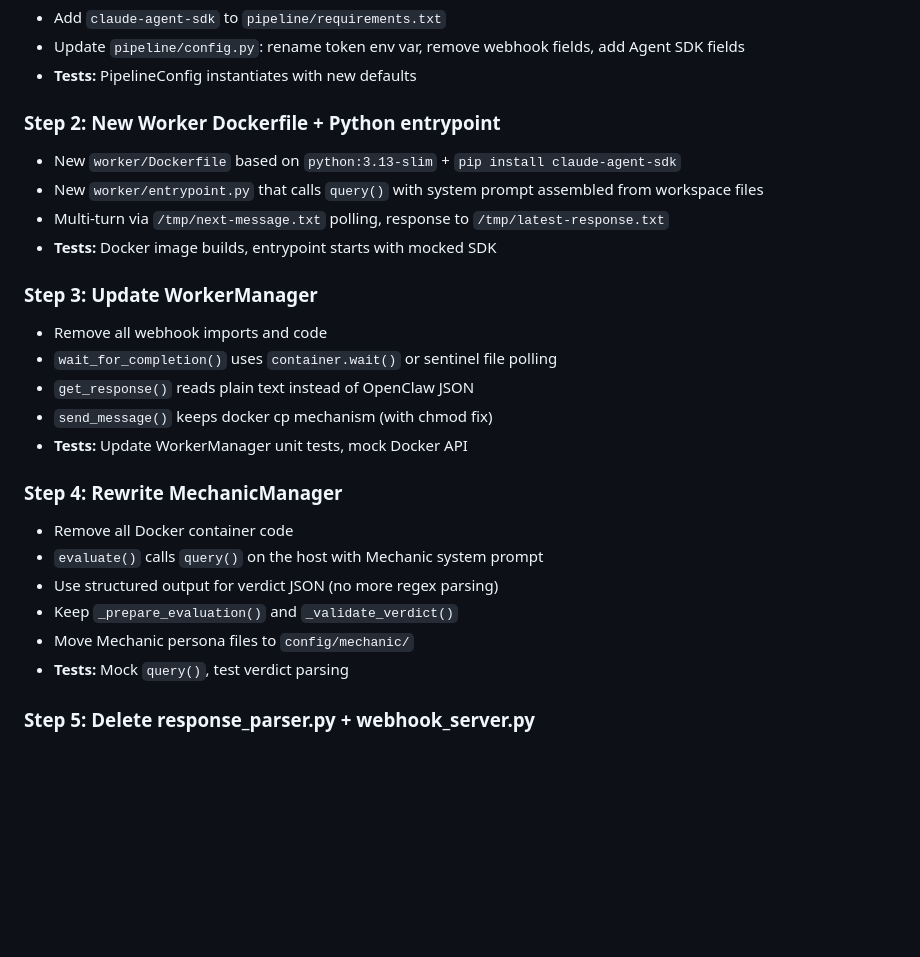
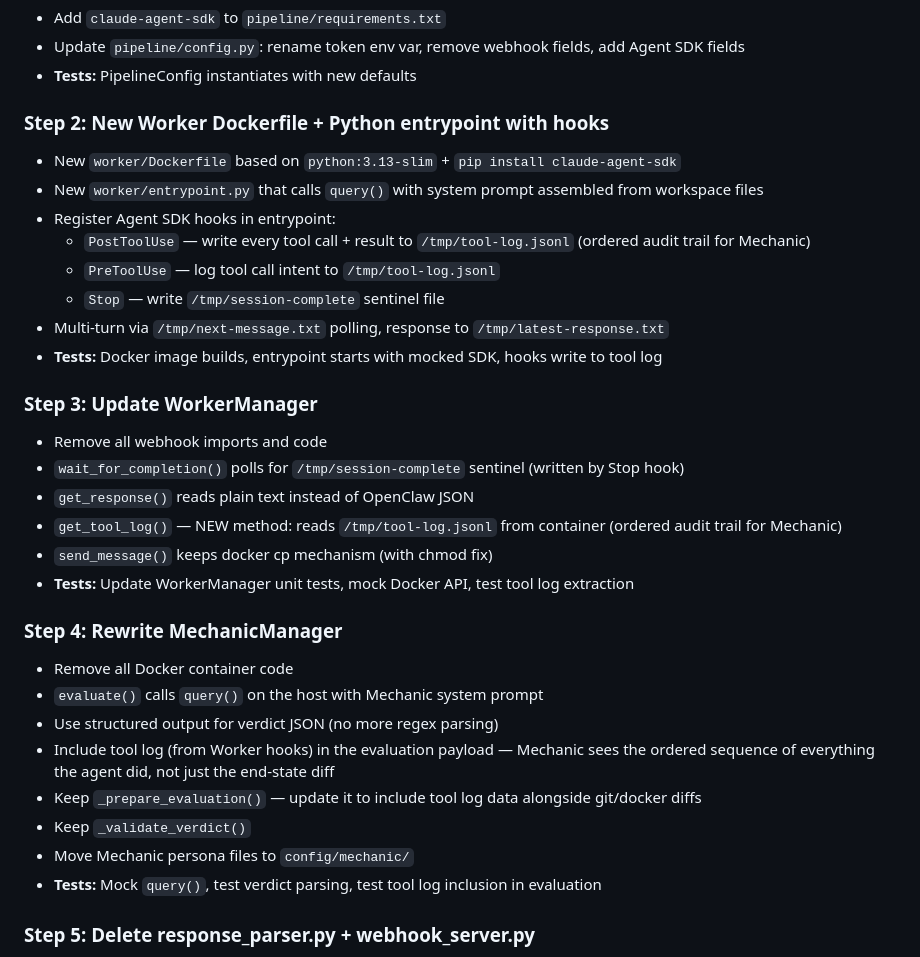
Before and after one commit to PoleBarnes/chat-force, a Markdown page: PIVOT-PLAN.md, the part around the change. GitHub-like rendering; blank space fills up the shorter version.

Commit message:
Integrate Agent SDK hooks into migration steps 2-4
- Step 2: Worker entrypoint registers PostToolUse/PreToolUse/Stop hooks,
  writes ordered tool log to /tmp/tool-log.jsonl
- Step 3: WorkerManager gets get_tool_log() method, wait_for_completion
  uses Stop hook sentinel instead of webhook
- Step 4: MechanicManager includes tool log in evaluation payload —
  Mechanic sees ordered sequence of everything the agent did

Co-Authored-By: Claude Opus 4.6 (1M context) <noreply@anthropic.com>

```diff
--- a/PIVOT-PLAN.md
+++ b/PIVOT-PLAN.md
@@ -45,26 +45,33 @@ Key principles:
 - Update `pipeline/config.py`: rename token env var, remove webhook fields, add Agent SDK fields
 - **Tests:** PipelineConfig instantiates with new defaults
 
-### Step 2: New Worker Dockerfile + Python entrypoint
+### Step 2: New Worker Dockerfile + Python entrypoint with hooks
 - New `worker/Dockerfile` based on `python:3.13-slim` + `pip install claude-agent-sdk`
 - New `worker/entrypoint.py` that calls `query()` with system prompt assembled from workspace files
+- Register Agent SDK hooks in entrypoint:
+  - `PostToolUse` — write every tool call + result to `/tmp/tool-log.jsonl` (ordered audit trail for Mechanic)
+  - `PreToolUse` — log tool call intent to `/tmp/tool-log.jsonl`
+  - `Stop` — write `/tmp/session-complete` sentinel file
 - Multi-turn via `/tmp/next-message.txt` polling, response to `/tmp/latest-response.txt`
-- **Tests:** Docker image builds, entrypoint starts with mocked SDK
+- **Tests:** Docker image builds, entrypoint starts with mocked SDK, hooks write to tool log
 
 ### Step 3: Update WorkerManager
 - Remove all webhook imports and code
-- `wait_for_completion()` uses `container.wait()` or sentinel file polling
+- `wait_for_completion()` polls for `/tmp/session-complete` sentinel (written by Stop hook)
 - `get_response()` reads plain text instead of OpenClaw JSON
+- `get_tool_log()` — NEW method: reads `/tmp/tool-log.jsonl` from container (ordered audit trail for Mechanic)
 - `send_message()` keeps docker cp mechanism (with chmod fix)
-- **Tests:** Update WorkerManager unit tests, mock Docker API
+- **Tests:** Update WorkerManager unit tests, mock Docker API, test tool log extraction
 
 ### Step 4: Rewrite MechanicManager
 - Remove all Docker container code
 - `evaluate()` calls `query()` on the host with Mechanic system prompt
 - Use structured output for verdict JSON (no more regex parsing)
-- Keep `_prepare_evaluation()` and `_validate_verdict()`
+- Include tool log (from Worker hooks) in the evaluation payload — Mechanic sees the ordered sequence of everything the agent did, not just the end-state diff
+- Keep `_prepare_evaluation()` — update it to include tool log data alongside git/docker diffs
+- Keep `_validate_verdict()`
 - Move Mechanic persona files to `config/mechanic/`
-- **Tests:** Mock `query()`, test verdict parsing
+- **Tests:** Mock `query()`, test verdict parsing, test tool log inclusion in evaluation
 
 ### Step 5: Delete response_parser.py + webhook_server.py
 - Remove files and all imports
```
